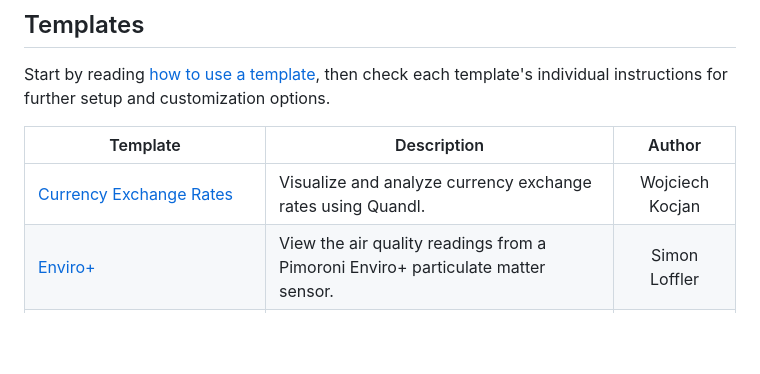
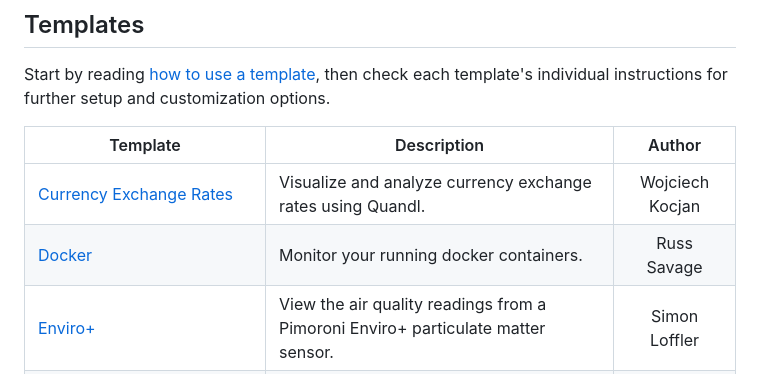
Before and after one commit to influxdata/community-templates, a Markdown page: README.md, the part around the change. Drawn GitHub-style; blank space fills up the shorter version.

Commit message:
feat(docker): add docker template

```diff
--- a/README.md
+++ b/README.md
@@ -15,6 +15,7 @@ Start by reading [how to use a template](docs/use_a_template.md), then check eac
 | Template             | Description | Author |
 |----------------------|-------------|:------:|
 | [Currency Exchange Rates](currency_exchange_rates/) | Visualize and analyze currency exchange rates using Quandl. | Wojciech Kocjan |
+| [Docker](docker/) | Monitor your running docker containers. | Russ Savage |
 | [Enviro+](enviro_plus/) | View the air quality readings from a Pimoroni Enviro+ particulate matter sensor. | Simon Loffler |
 | [InfluxDB 1.x Monitor](monitoring_influxdb_1.x/) | Monitor your already running InfluxDB 1.x instance. | Russ Savage |
 | [InfluxDB 2 OSS Metrics](influxdb2_oss_metrics/) | Monitor your InfluxDB 2 OSS instance using scrapers. | Russ Savage |
```
Also changed, not shown: docker/README.md (added, +45 -0 lines), docker/img/docker_dashboard.png (added), 1 other file.
